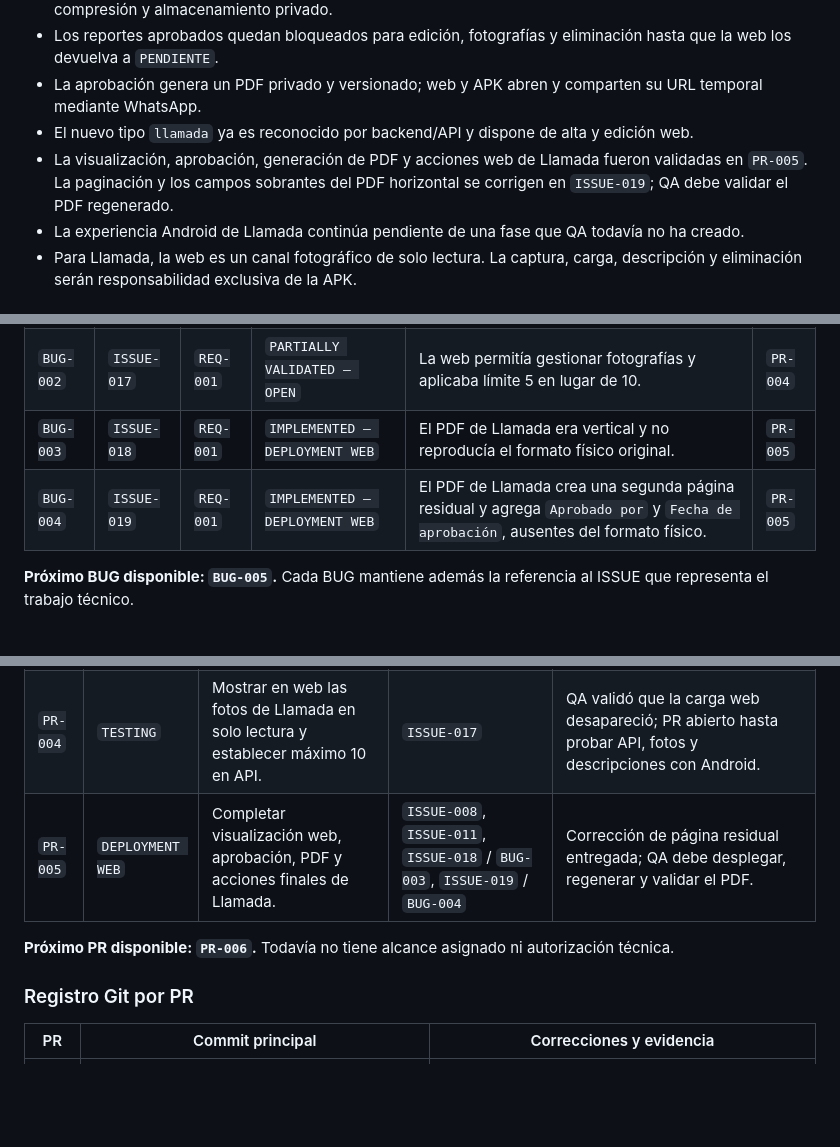
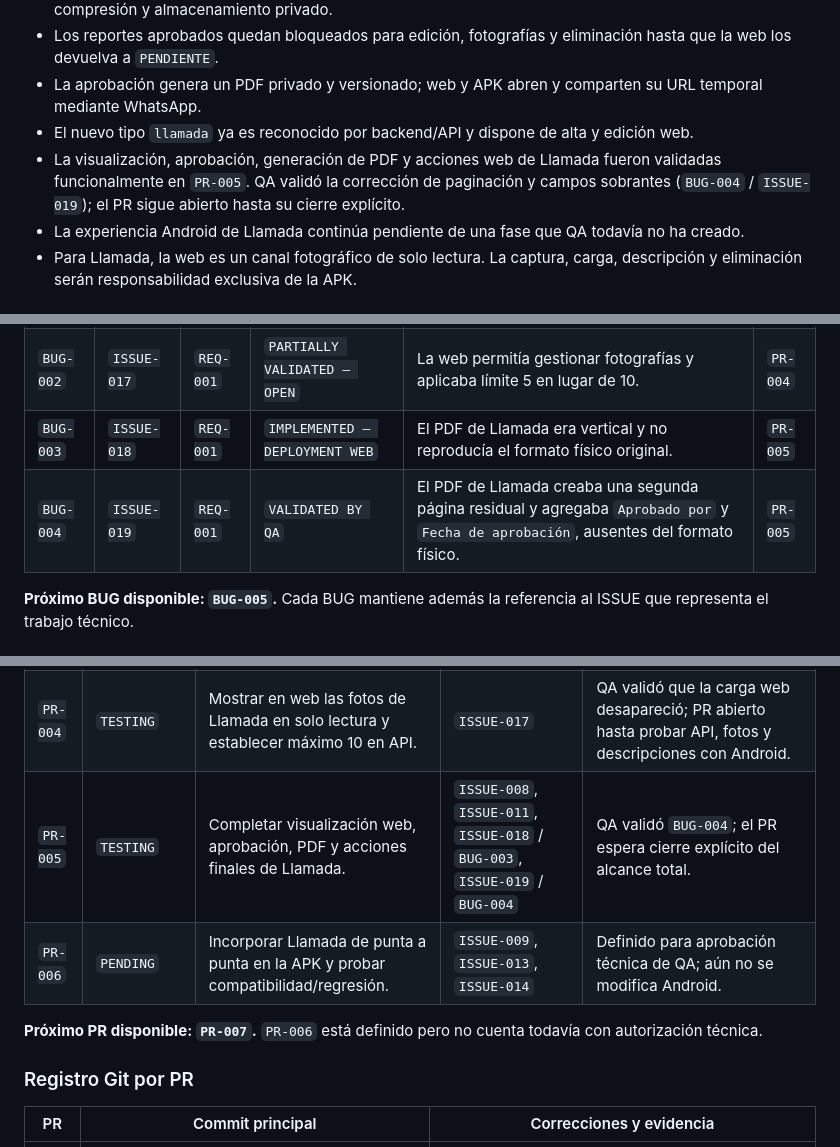
Before and after one commit to luisangelkala/reporte-mantenimiento-internepro, a Markdown page: CONTEXT_PROJECT.md, 3 parts joined by grey strips. Rendered like a GitHub page; blank space fills up the shorter version.

```diff
--- a/CONTEXT_PROJECT.md
+++ b/CONTEXT_PROJECT.md
@@ -61,7 +61,7 @@ Por tanto, el próximo defecto será `BUG-005` y, si requiere un ISSUE nuevo, us
 - Los reportes aprobados quedan bloqueados para edición, fotografías y eliminación hasta que la web los devuelva a `PENDIENTE`.
 - La aprobación genera un PDF privado y versionado; web y APK abren y comparten su URL temporal mediante WhatsApp.
 - El nuevo tipo `llamada` ya es reconocido por backend/API y dispone de alta y edición web.
-- La visualización, aprobación, generación de PDF y acciones web de Llamada fueron validadas en `PR-005`. La paginación y los campos sobrantes del PDF horizontal se corrigen en `ISSUE-019`; QA debe validar el PDF regenerado.
+- La visualización, aprobación, generación de PDF y acciones web de Llamada fueron validadas funcionalmente en `PR-005`. QA validó la corrección de paginación y campos sobrantes (`BUG-004` / `ISSUE-019`); el PR sigue abierto hasta su cierre explícito.
 - La experiencia Android de Llamada continúa pendiente de una fase que QA todavía no ha creado.
 - Para Llamada, la web es un canal fotográfico de solo lectura. La captura, carga, descripción y eliminación serán responsabilidad exclusiva de la APK.
 
@@ -129,7 +129,7 @@ No existen otros requisitos activos. La fragmentación documental anterior fue e
 | `BUG-001` | `ISSUE-015` | `REQ-001` | `IMPLEMENTED — PENDING QA` | `La empresa` y `Cliente` fueron creados erróneamente como firmas manuscritas. | `PR-003` |
 | `BUG-002` | `ISSUE-017` | `REQ-001` | `PARTIALLY VALIDATED — OPEN` | La web permitía gestionar fotografías y aplicaba límite 5 en lugar de 10. | `PR-004` |
 | `BUG-003` | `ISSUE-018` | `REQ-001` | `IMPLEMENTED — DEPLOYMENT WEB` | El PDF de Llamada era vertical y no reproducía el formato físico original. | `PR-005` |
-| `BUG-004` | `ISSUE-019` | `REQ-001` | `IMPLEMENTED — DEPLOYMENT WEB` | El PDF de Llamada crea una segunda página residual y agrega `Aprobado por` y `Fecha de aprobación`, ausentes del formato físico. | `PR-005` |
+| `BUG-004` | `ISSUE-019` | `REQ-001` | `VALIDATED BY QA` | El PDF de Llamada creaba una segunda página residual y agregaba `Aprobado por` y `Fecha de aprobación`, ausentes del formato físico. | `PR-005` |
 
 **Próximo BUG disponible: `BUG-005`.** Cada BUG mantiene además la referencia al ISSUE que representa el trabajo técnico.
 
@@ -243,9 +245,10 @@ La corrección técnica está lista para despliegue, pero `PR-004` permanece abi
 | `PR-002` | `COMPLETED` | Incorporar Llamada en backend y API. | `ISSUE-001`, `ISSUE-003`, `ISSUE-007` | Desplegado y validado por QA. |
 | `PR-003` | `DEPLOYMENT WEB` | Crear botón, alta y formulario web; corregir campos finales. | `ISSUE-002`, `ISSUE-015` | Código entregado; espera validación final de QA. |
 | `PR-004` | `TESTING` | Mostrar en web las fotos de Llamada en solo lectura y establecer máximo 10 en API. | `ISSUE-017` | QA validó que la carga web desapareció; PR abierto hasta probar API, fotos y descripciones con Android. |
-| `PR-005` | `DEPLOYMENT WEB` | Completar visualización web, aprobación, PDF y acciones finales de Llamada. | `ISSUE-008`, `ISSUE-011`, `ISSUE-018` / `BUG-003`, `ISSUE-019` / `BUG-004` | Corrección de página residual entregada; QA debe desplegar, regenerar y validar el PDF. |
+| `PR-005` | `TESTING` | Completar visualización web, aprobación, PDF y acciones finales de Llamada. | `ISSUE-008`, `ISSUE-011`, `ISSUE-018` / `BUG-003`, `ISSUE-019` / `BUG-004` | QA validó `BUG-004`; el PR espera cierre explícito del alcance total. |
+| `PR-006` | `PENDING` | Incorporar Llamada de punta a punta en la APK y probar compatibilidad/regresión. | `ISSUE-009`, `ISSUE-013`, `ISSUE-014` | Definido para aprobación técnica de QA; aún no se modifica Android. |
 
-**Próximo PR disponible: `PR-006`.** Todavía no tiene alcance asignado ni autorización técnica.
+**Próximo PR disponible: `PR-007`.** `PR-006` está definido pero no cuenta todavía con autorización técnica.
 
 ### Registro Git por PR
 
```
Also changed, not shown: other parts of CONTEXT_PROJECT.md (+59 -10 lines).
